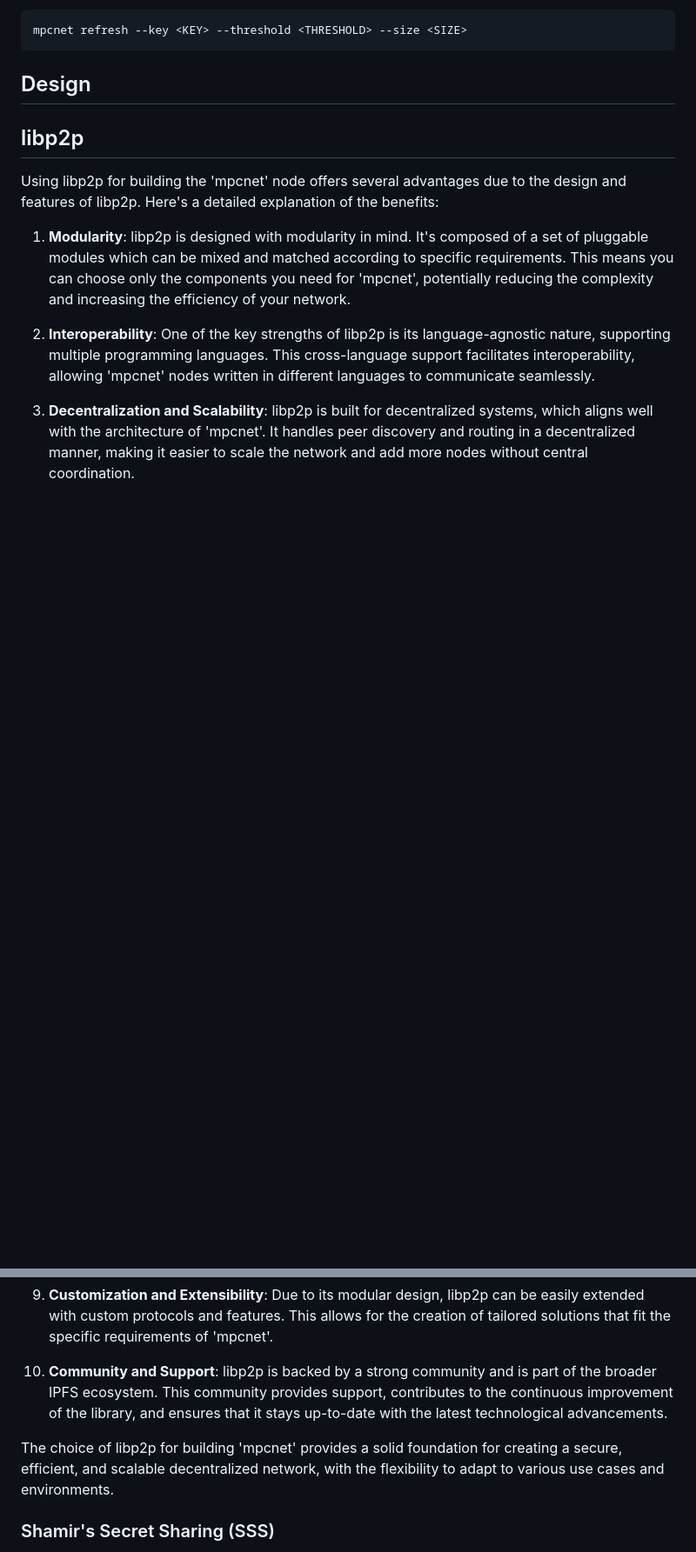
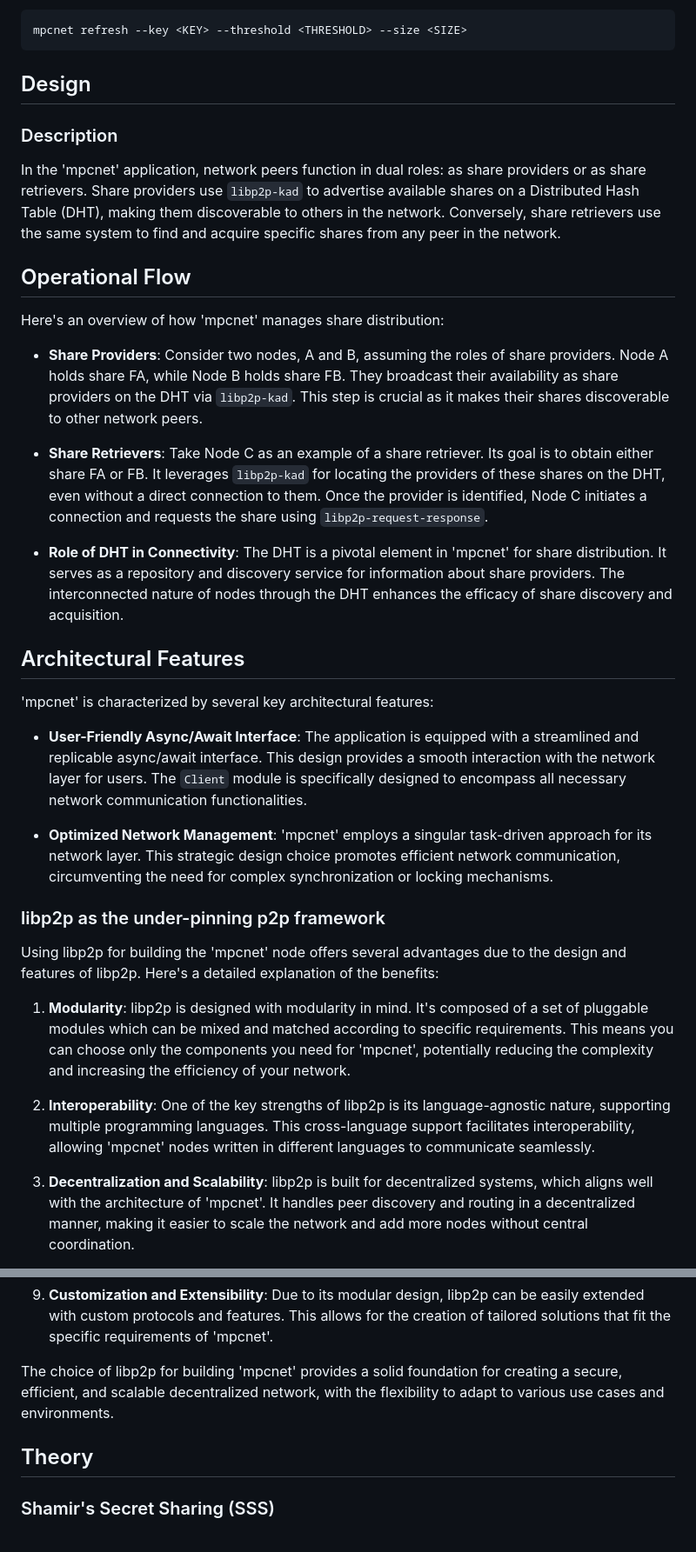
Before and after one commit to 10d9e/shard, a Markdown page: README.md, 2 parts joined by grey strips. Shown at 87% size. Drawn GitHub-style; blank space fills up the shorter version.

Commit message:
Add description, operational flow, and architectural features to README.md

```diff
--- a/README.md
+++ b/README.md
@@ -146,7 +146,30 @@ mpcnet refresh --key <KEY> --threshold <THRESHOLD> --size <SIZE>
 
 ## Design
 
-## libp2p
+### Description
+
+In the 'mpcnet' application, network peers function in dual roles: as share providers or as share retrievers. Share providers use `libp2p-kad` to advertise available shares on a Distributed Hash Table (DHT), making them discoverable to others in the network. Conversely, share retrievers use the same system to find and acquire specific shares from any peer in the network.
+
+## Operational Flow
+
+Here's an overview of how 'mpcnet' manages share distribution:
+
+- **Share Providers**: Consider two nodes, A and B, assuming the roles of share providers. Node A holds share FA, while Node B holds share FB. They broadcast their availability as share providers on the DHT via `libp2p-kad`. This step is crucial as it makes their shares discoverable to other network peers.
+
+- **Share Retrievers**: Take Node C as an example of a share retriever. Its goal is to obtain either share FA or FB. It leverages `libp2p-kad` for locating the providers of these shares on the DHT, even without a direct connection to them. Once the provider is identified, Node C initiates a connection and requests the share using `libp2p-request-response`.
+
+- **Role of DHT in Connectivity**: The DHT is a pivotal element in 'mpcnet' for share distribution. It serves as a repository and discovery service for information about share providers. The interconnected nature of nodes through the DHT enhances the efficacy of share discovery and acquisition.
+
+## Architectural Features
+
+'mpcnet' is characterized by several key architectural features:
+
+- **User-Friendly Async/Await Interface**: The application is equipped with a streamlined and replicable async/await interface. This design provides a smooth interaction with the network layer for users. The `Client` module is specifically designed to encompass all necessary network communication functionalities.
+
+- **Optimized Network Management**: 'mpcnet' employs a singular task-driven approach for its network layer. This strategic design choice promotes efficient network communication, circumventing the need for complex synchronization or locking mechanisms.
+
+
+### libp2p as the under-pinning p2p framework
 
 Using libp2p for building the 'mpcnet' node offers several advantages due to the design and features of libp2p. Here's a detailed explanation of the benefits:
 
@@ -168,9 +191,9 @@ Using libp2p for building the 'mpcnet' node offers several advantages due to the
 
 9. **Customization and Extensibility**: Due to its modular design, libp2p can be easily extended with custom protocols and features. This allows for the creation of tailored solutions that fit the specific requirements of 'mpcnet'.
 
-10. **Community and Support**: libp2p is backed by a strong community and is part of the broader IPFS ecosystem. This community provides support, contributes to the continuous improvement of the library, and ensures that it stays up-to-date with the latest technological advancements.
+The choice of libp2p for building 'mpcnet' provides a solid foundation for creating a secure, efficient, and scalable decentralized network, with the flexibility to adapt to various use cases and environments.
 
-The choice of libp2p for building 'mpcnet' provides a solid foundation for creating a secure, efficient, and scalable decentralized network, with the flexibility to adapt to various use cases and environments.
+## Theory
 
 ### Shamir's Secret Sharing (SSS)
 
```
